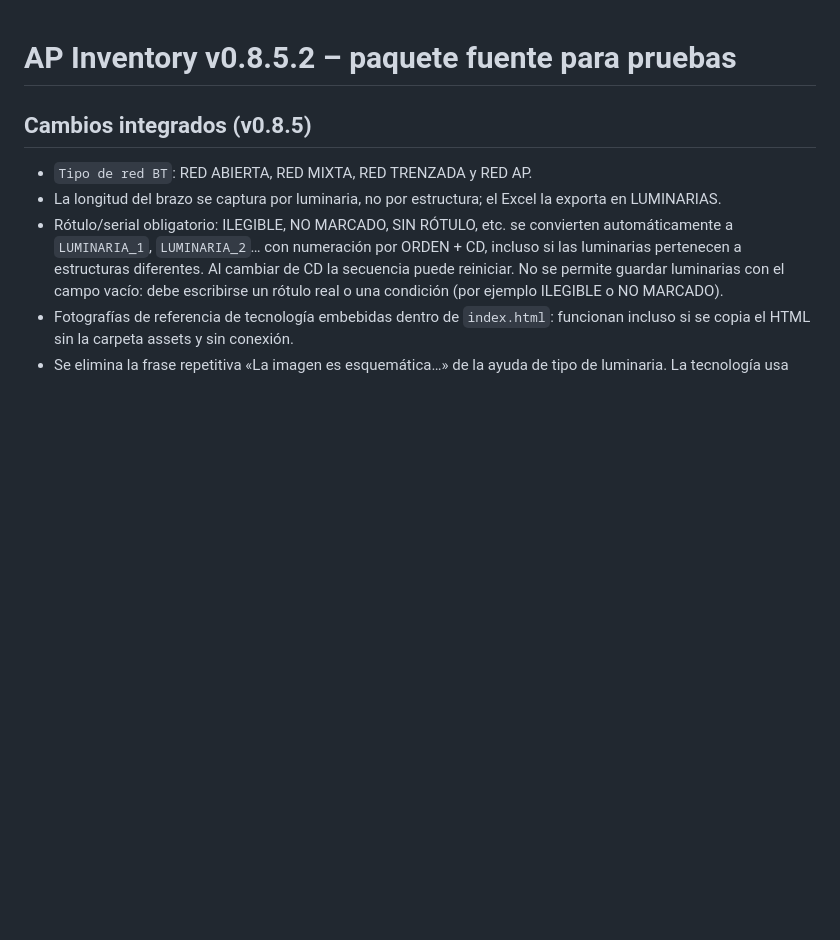
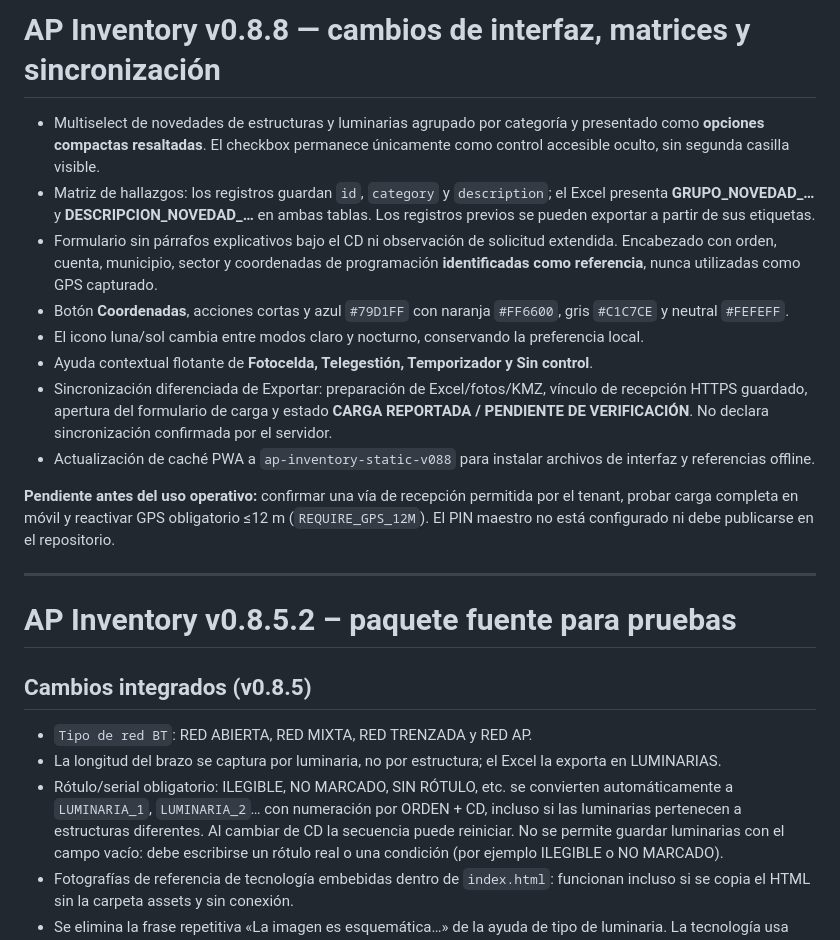
Before and after one commit to heididiazs1986-hash/Alumbrado-P-blico, a Markdown page: README.md, the part around the change. GitHub-like rendering; blank space fills up the shorter version.

Commit message:
Documentar AP Inventory 0.8.8 y límites de recepción/GPS

```diff
--- a/README.md
+++ b/README.md
@@ -1,3 +1,18 @@
+# AP Inventory v0.8.8 — cambios de interfaz, matrices y sincronización
+
+- Multiselect de novedades de estructuras y luminarias agrupado por categoría y presentado como **opciones compactas resaltadas**. El checkbox permanece únicamente como control accesible oculto, sin segunda casilla visible.
+- Matriz de hallazgos: los registros guardan `id`, `category` y `description`; el Excel presenta **GRUPO_NOVEDAD_…** y **DESCRIPCION_NOVEDAD_…** en ambas tablas. Los registros previos se pueden exportar a partir de sus etiquetas.
+- Formulario sin párrafos explicativos bajo el CD ni observación de solicitud extendida. Encabezado con orden, cuenta, municipio, sector y coordenadas de programación **identificadas como referencia**, nunca utilizadas como GPS capturado.
+- Botón **Coordenadas**, acciones cortas y azul `#79D1FF` con naranja `#FF6600`, gris `#C1C7CE` y neutral `#FEFEFF`.
+- El icono luna/sol cambia entre modos claro y nocturno, conservando la preferencia local.
+- Ayuda contextual flotante de **Fotocelda, Telegestión, Temporizador y Sin control**.
+- Sincronización diferenciada de Exportar: preparación de Excel/fotos/KMZ, vínculo de recepción HTTPS guardado, apertura del formulario de carga y estado **CARGA REPORTADA / PENDIENTE DE VERIFICACIÓN**. No declara sincronización confirmada por el servidor.
+- Actualización de caché PWA a `ap-inventory-static-v088` para instalar archivos de interfaz y referencias offline.
+
+**Pendiente antes del uso operativo:** confirmar una vía de recepción permitida por el tenant, probar carga completa en móvil y reactivar GPS obligatorio ≤12 m (`REQUIRE_GPS_12M`). El PIN maestro no está configurado ni debe publicarse en el repositorio.
+
+---
+
 # AP Inventory v0.8.5.2 – paquete fuente para pruebas
 
 ## Cambios integrados (v0.8.5)
```
